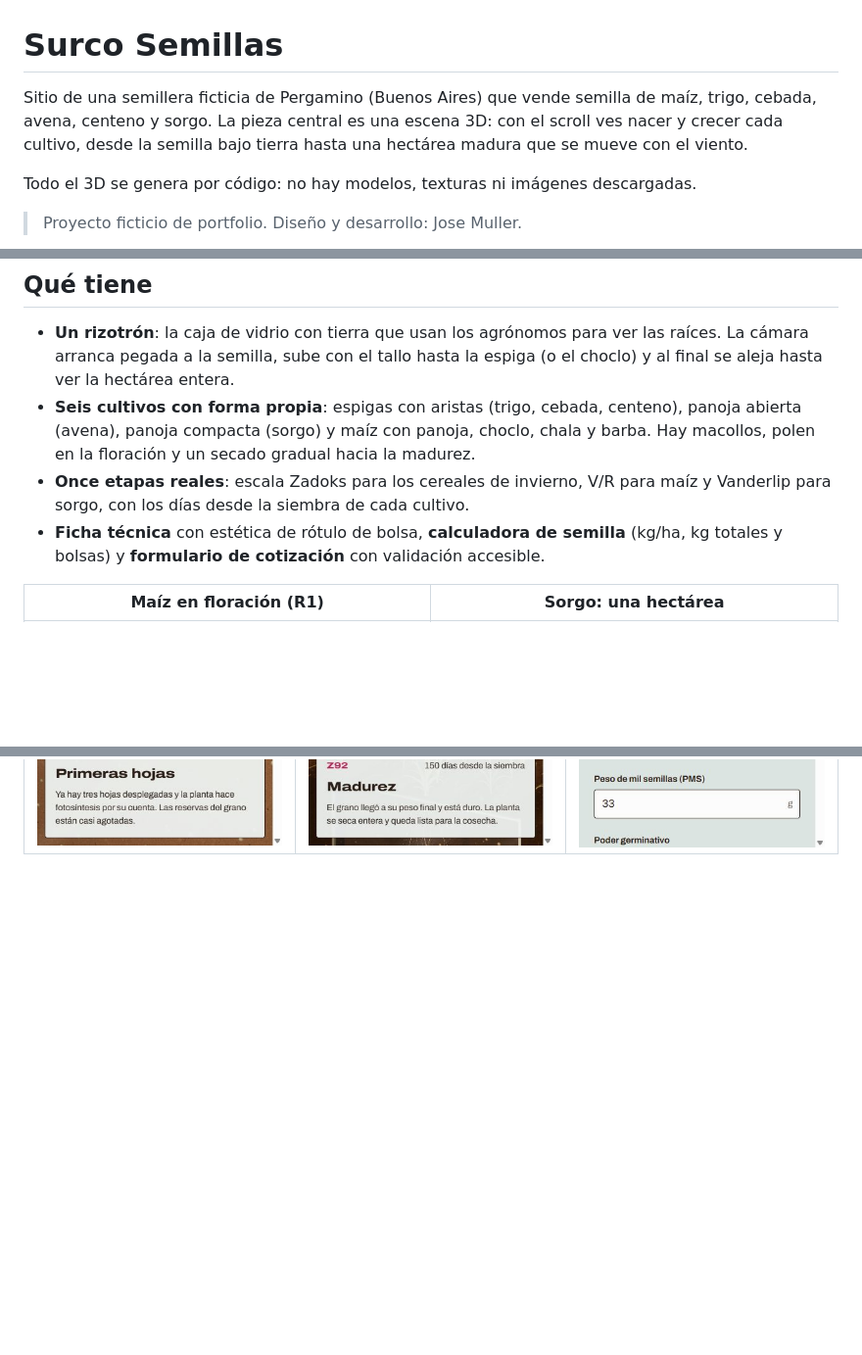
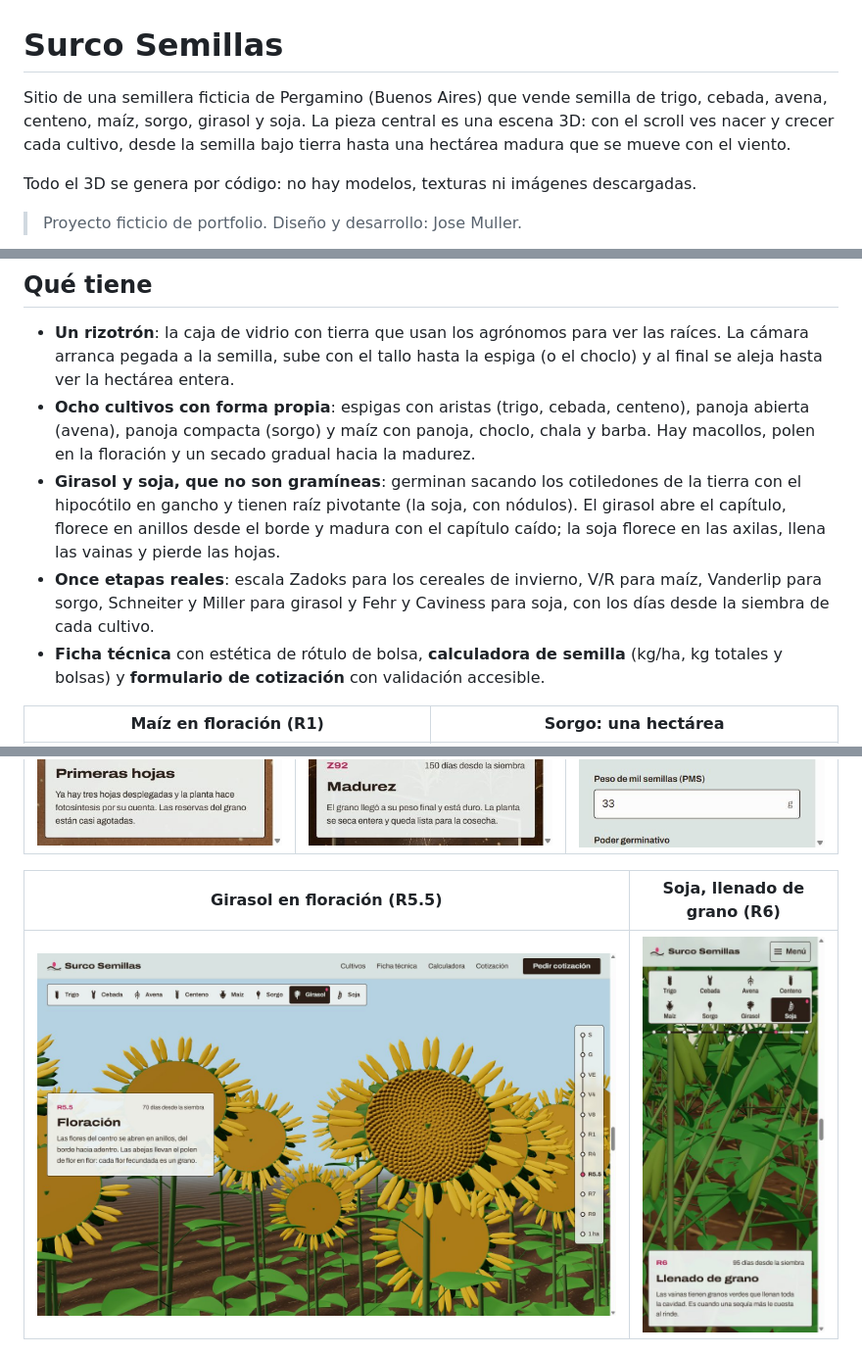
Before and after one commit to JoseMariaMuller/surco-semillas, a Markdown page: README.md, 3 parts joined by grey strips. Shown at 98% size. Rendered like a GitHub page; pictures changed too: docs/capturas/desktop-girasol-floracion.jpg (added), docs/capturas/mobile-soja-llenado.jpg (added); blank space fills up the shorter version.

Commit message:
docs: textos, imagen para redes y README con girasol y soja

```diff
--- a/README.md
+++ b/README.md
@@ -1,6 +1,6 @@
 # Surco Semillas
 
-Sitio de una semillera ficticia de Pergamino (Buenos Aires) que vende semilla de maíz, trigo, cebada, avena, centeno y sorgo. La pieza central es una escena 3D: con el scroll ves nacer y crecer cada cultivo, desde la semilla bajo tierra hasta una hectárea madura que se mueve con el viento.
+Sitio de una semillera ficticia de Pergamino (Buenos Aires) que vende semilla de trigo, cebada, avena, centeno, maíz, sorgo, girasol y soja. La pieza central es una escena 3D: con el scroll ves nacer y crecer cada cultivo, desde la semilla bajo tierra hasta una hectárea madura que se mueve con el viento.
 
 Todo el 3D se genera por código: no hay modelos, texturas ni imágenes descargadas.
 
@@ -11,8 +11,9 @@ Todo el 3D se genera por código: no hay modelos, texturas ni imágenes descarga
 ## Qué tiene
 
 - **Un rizotrón**: la caja de vidrio con tierra que usan los agrónomos para ver las raíces. La cámara arranca pegada a la semilla, sube con el tallo hasta la espiga (o el choclo) y al final se aleja hasta ver la hectárea entera.
-- **Seis cultivos con forma propia**: espigas con aristas (trigo, cebada, centeno), panoja abierta (avena), panoja compacta (sorgo) y maíz con panoja, choclo, chala y barba. Hay macollos, polen en la floración y un secado gradual hacia la madurez.
-- **Once etapas reales**: escala Zadoks para los cereales de invierno, V/R para maíz y Vanderlip para sorgo, con los días desde la siembra de cada cultivo.
+- **Ocho cultivos con forma propia**: espigas con aristas (trigo, cebada, centeno), panoja abierta (avena), panoja compacta (sorgo) y maíz con panoja, choclo, chala y barba. Hay macollos, polen en la floración y un secado gradual hacia la madurez.
+- **Girasol y soja, que no son gramíneas**: germinan sacando los cotiledones de la tierra con el hipocótilo en gancho y tienen raíz pivotante (la soja, con nódulos). El girasol abre el capítulo, florece en anillos desde el borde y madura con el capítulo caído; la soja florece en las axilas, llena las vainas y pierde las hojas.
+- **Once etapas reales**: escala Zadoks para los cereales de invierno, V/R para maíz, Vanderlip para sorgo, Schneiter y Miller para girasol y Fehr y Caviness para soja, con los días desde la siembra de cada cultivo.
 - **Ficha técnica** con estética de rótulo de bolsa, **calculadora de semilla** (kg/ha, kg totales y bolsas) y **formulario de cotización** con validación accesible.
 
 | Maíz en floración (R1) | Sorgo: una hectárea |
@@ -22,6 +23,10 @@ Todo el 3D se genera por código: no hay modelos, texturas ni imágenes descarga
 | Cebada, primeras hojas | Avena madura | Calculadora |
 | --- | --- | --- |
 | ![Plántula de cebada con raíces visibles bajo el vidrio](docs/capturas/mobile-cebada-hojas.jpg) | ![Avena madura con panojas abiertas](docs/capturas/mobile-avena-madurez.jpg) | ![Calculadora de semilla en el celular](docs/capturas/mobile-calculadora.jpg) |
+
+| Girasol en floración (R5.5) | Soja, llenado de grano (R6) |
+| --- | --- |
+| ![Lote de girasol florecido, con la espiral de flores del disco](docs/capturas/desktop-girasol-floracion.jpg) | ![Soja con vainas verdes en las axilas](docs/capturas/mobile-soja-llenado.jpg) |
 
 ![Ficha técnica con estética de rótulo de bolsa de semilla](docs/capturas/desktop-ficha.jpg)
 
```
Also changed, not shown: other parts of README.md (+1 -0 lines), public/og.jpg, 2 other files.
